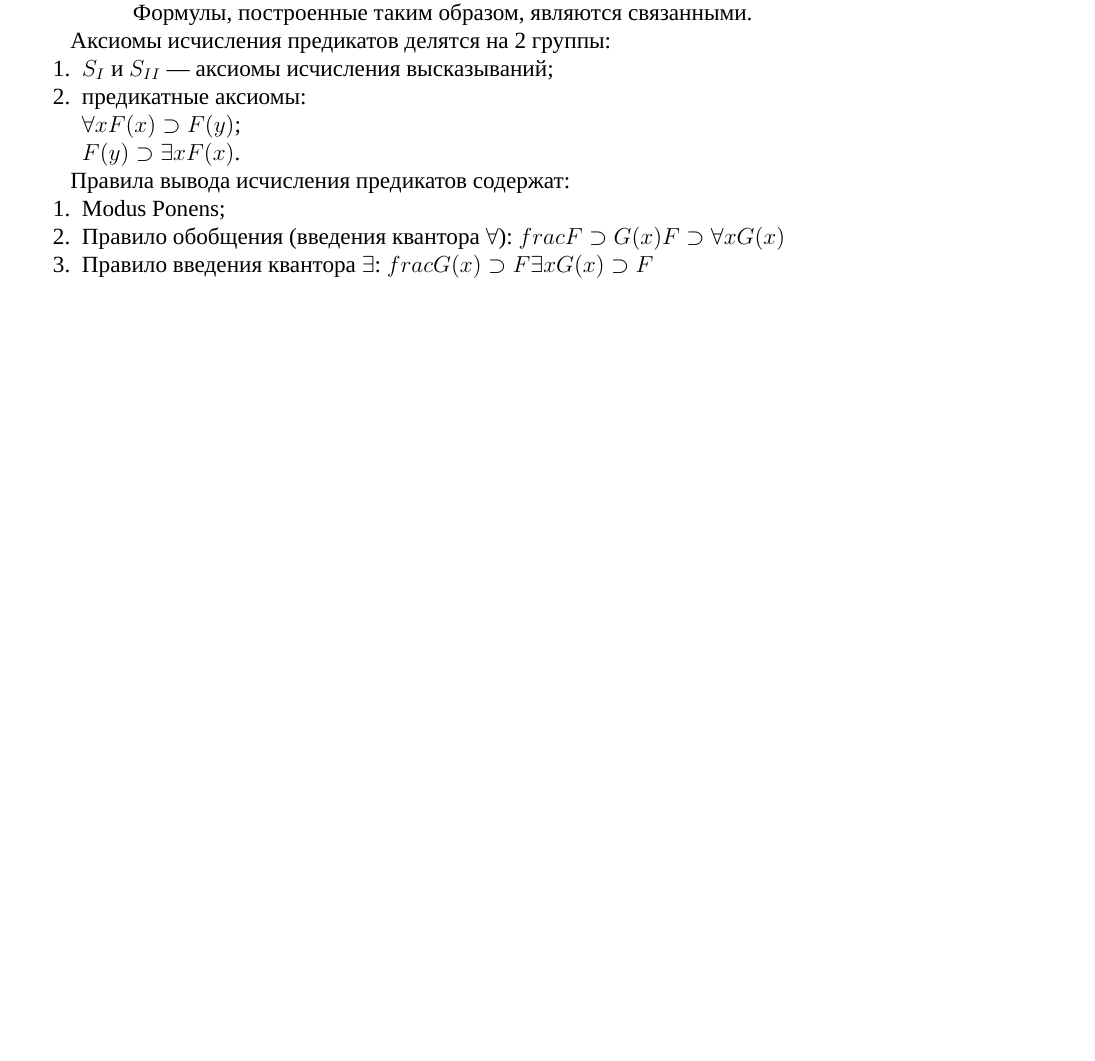
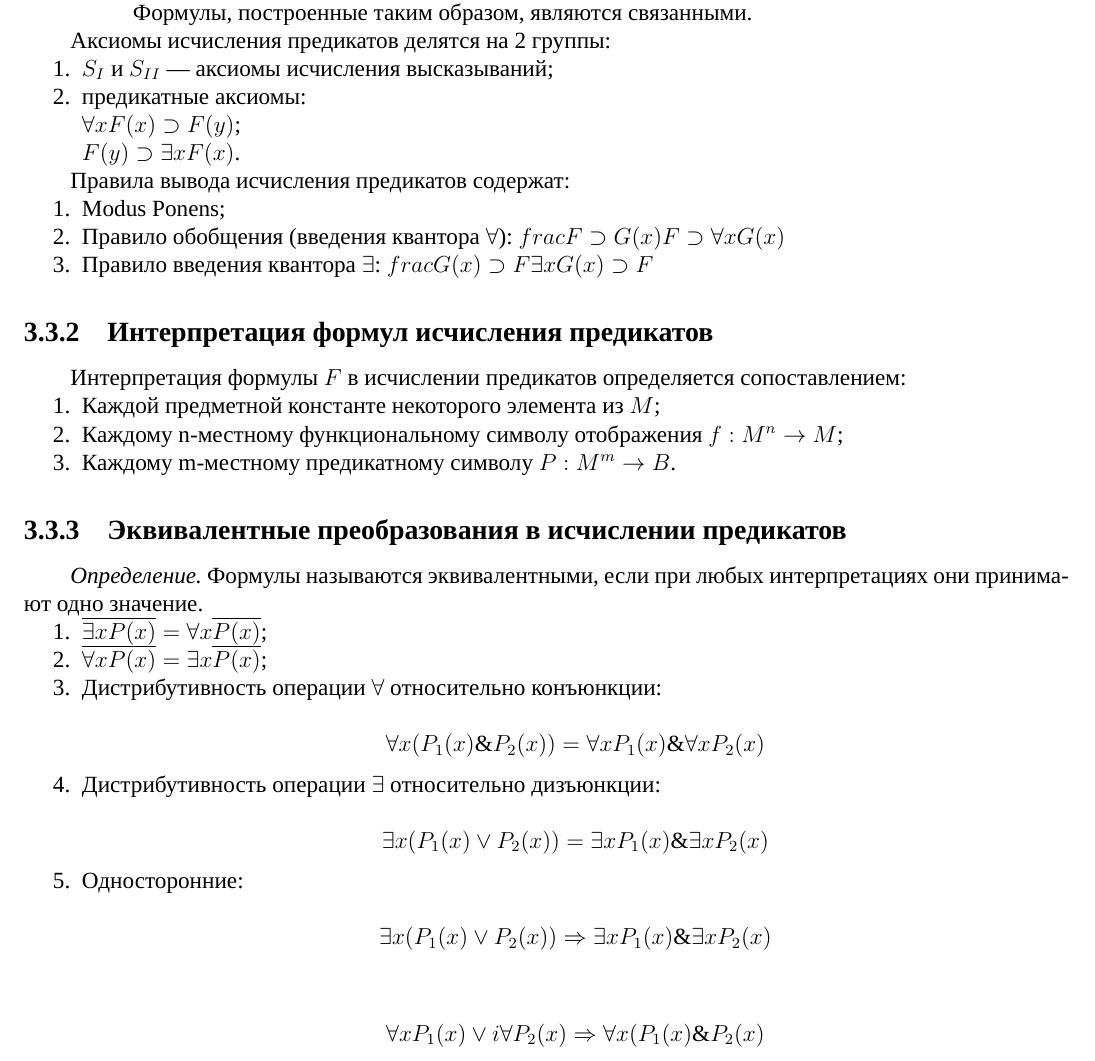
Before and after one commit to teners/man-r, a LaTeX document (lectures.tex): part of page 23 of 25 before the commit and part of page 23 of 26 after it, cut so that both start at the same text, the shorter picture padded with empty space. Compiled offline with XeLaTeX.

Commit message:
Start 3.3.3

```diff
--- a/lectures.tex
+++ b/lectures.tex
@@ -1263,6 +1263,38 @@
 		\item Правило введения квантора $\exists$:
 			$frac{G(x) \supset F}{\exists x G(x) \supset F}$
 	\end{enumerate}
+
+
+\subsection{Интерпретация формул исчисления предикатов}
+	Интерпретация формулы $F$ в исчислении предикатов определяется
+	сопоставлением:
+	\begin{enumerate}
+		\item Каждой предметной константе некоторого элемента из $M$;
+		\item Каждому n-местному функциональному символу отображения $f: M^n
+			\rightarrow M$;
+		\item Каждому m-местному предикатному символу $P: M^m \rightarrow B$.
+	\end{enumerate}
+
+
+\subsection{Эквивалентные преобразования в исчислении предикатов}
+	\textit{Определение.} Формулы называются эквивалентными, если при любых
+	интерпретациях они принимают одно значение.
+	\begin{enumerate}
+		\item $\overline{\exists x P(x)} = \forall x \overline{P(x)}$;
+		\item $\overline{\forall x P(x)} = \exists x \overline{P(x)}$;
+		\item Дистрибутивность операции $\forall$ относительно конъюнкции:\\
+			$$ \forall x(P_1(x) \& P_2(x)) = \forall x P_1(x) \& \forall x P_2(x)$$
+		\item Дистрибутивность операции $\exists$ относительно дизъюнкции:\\
+			$$\exists x(P_1(x) \vee P_2(x)) = \exists x P_1(x) \& \exists x P_2(x)$$
+		\item Односторонние:\\
+			$$\exists x(P_1(x) \vee P_2(x)) \Rightarrow \exists x P_1(x) \&
+			\exists x P_2(x)$$ \\
+			$$\forall x P_1(x) \vee i\forall P_2(x) \Rightarrow \forall x(P_1(x) \&
+			P_2(x)$$
+%TODO
+	\end{enumerate}
+
+
 \section{Метод резолюций и его использование в системах искусственного
 	интеллекта}
 
```
